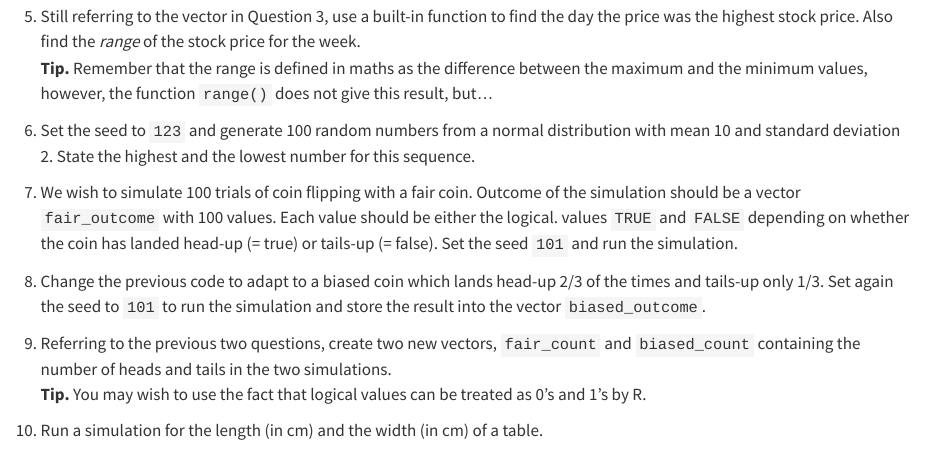
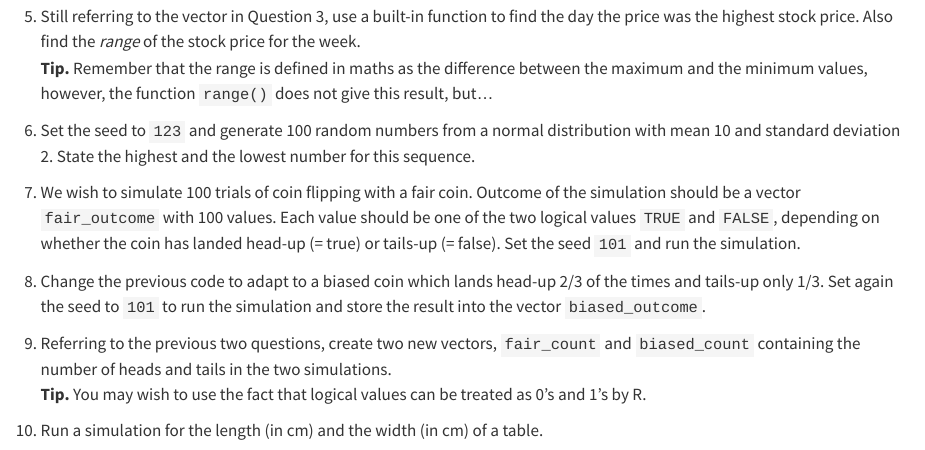
Before and after one commit to acarpignani/notebook, a Quarto document (practice-basics.qmd): the page in a window 1100 px wide, from 550 px down. Rendered offline with R 4.5, knitr and Pandoc in place of Quarto, with nearby package versions.

Commit message:
Fixed a typo

```diff
--- a/practice-basics.qmd
+++ b/practice-basics.qmd
@@ -18,7 +18,7 @@ The questions below should be straightforward if you have reviewed the lectures:
 
 6.  Set the seed to `123` and generate 100 random numbers from a normal distribution with mean 10 and standard deviation 2. State the highest and the lowest number for this sequence.
 
-7.  We wish to simulate 100 trials of coin flipping with a fair coin. Outcome of the simulation should be a vector `fair_outcome` with 100 values. Each value should be either the logical. values `TRUE` and `FALSE` depending on whether the coin has landed head-up (= true) or tails-up (= false). Set the seed `101` and run the simulation.
+7.  We wish to simulate 100 trials of coin flipping with a fair coin. Outcome of the simulation should be a vector `fair_outcome` with 100 values. Each value should be one of the two logical values `TRUE` and `FALSE`, depending on whether the coin has landed head-up (= true) or tails-up (= false). Set the seed `101` and run the simulation.
 
 8.  Change the previous code to adapt to a biased coin which lands head-up 2/3 of the times and tails-up only 1/3. Set again the seed to `101` to run the simulation and store the result into the vector `biased_outcome`.
 
```
Also changed, not shown: 1 other file.
